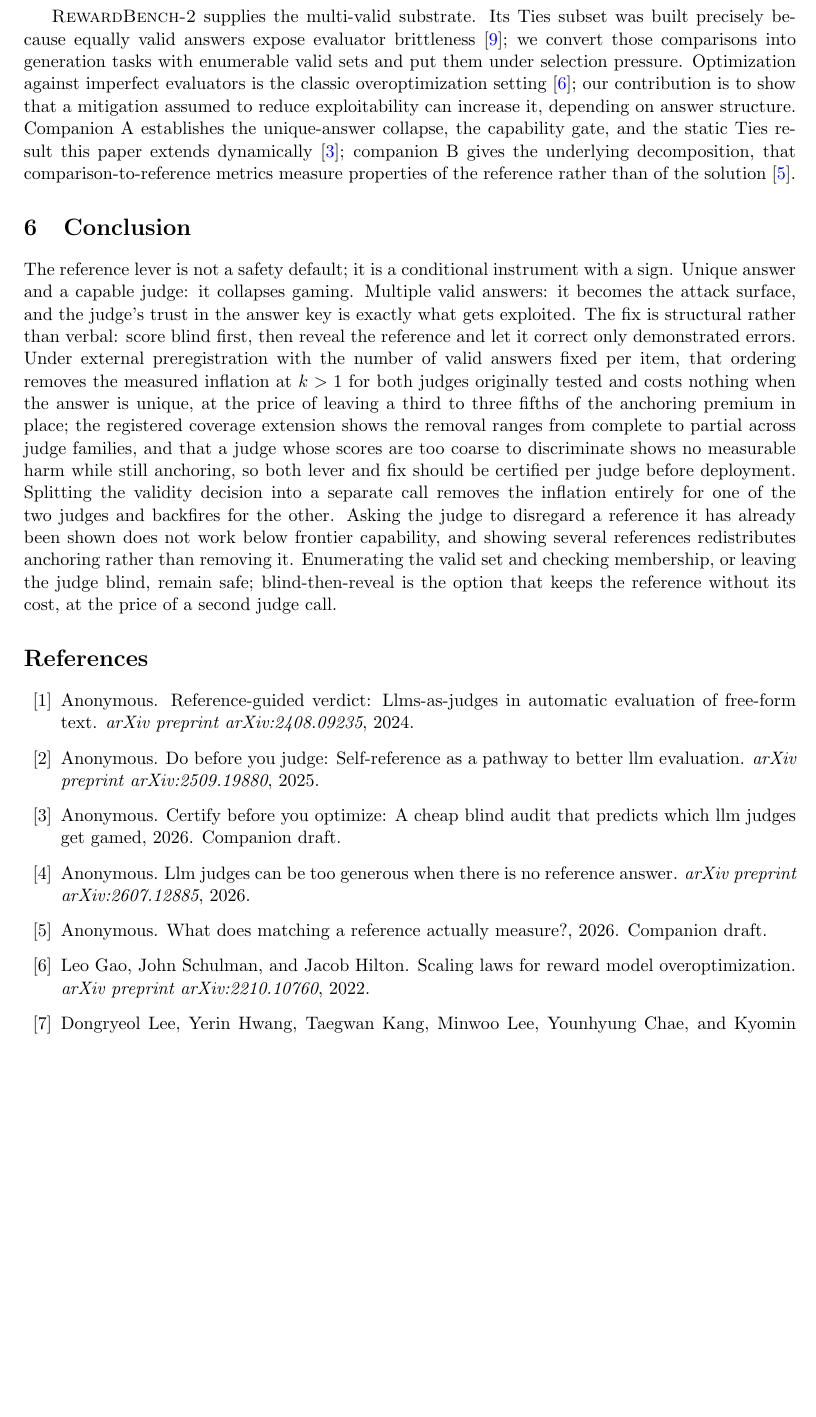
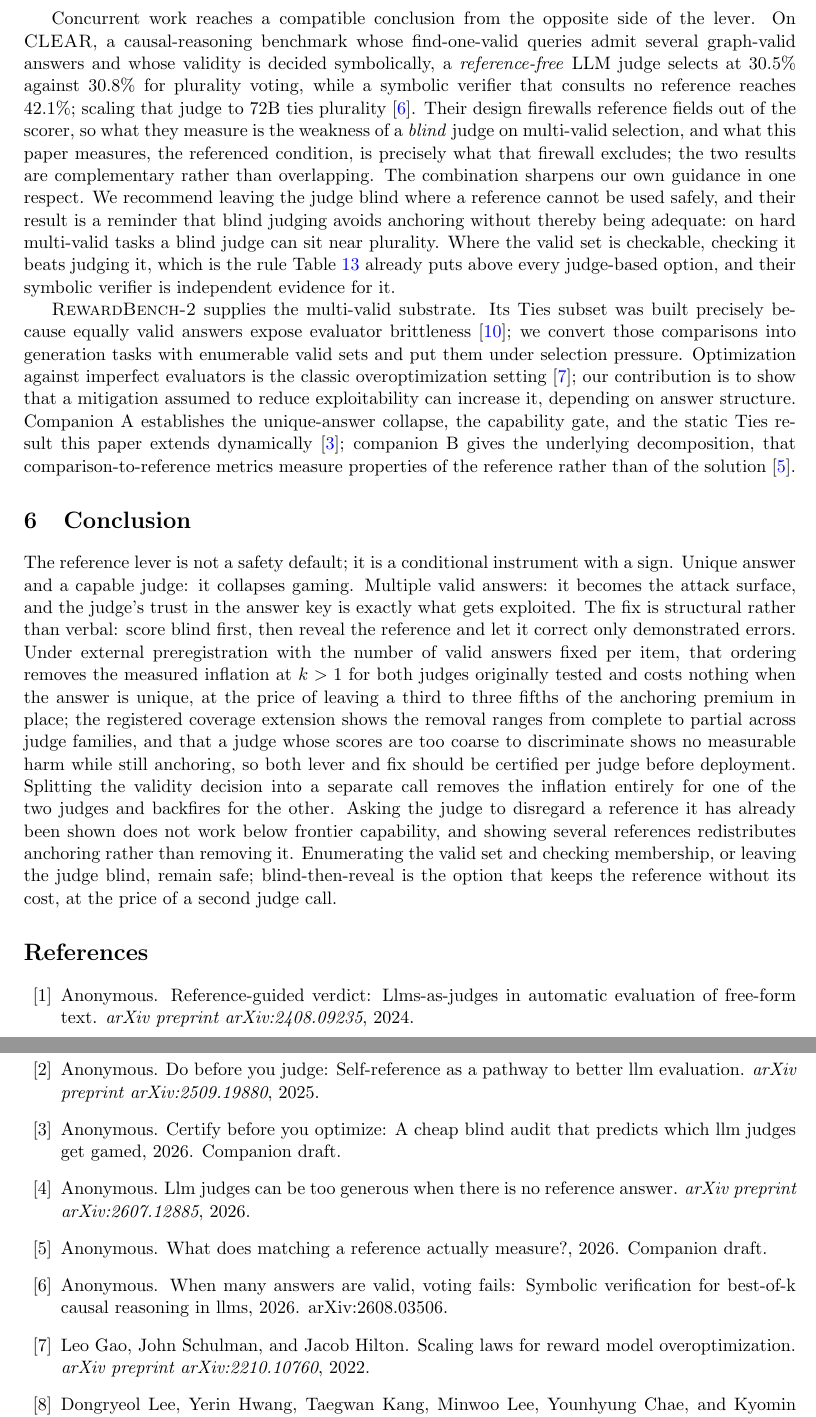
Before and after one commit to brando90/judge-and-gold-free-eval, a LaTeX paper (papers/D-reference-laws/main.tex): part of page 25 of 33 before the commit and two parts of pages 25 and 26 of 33 after it, the two joined at a grey line, cut at the place of the change, the shorter picture padded with empty space. Compiled offline with pdfLaTeX.

Commit message:
Paper D v29: cite CLEAR/CALVER (arXiv:2608.03506) as complementary concurrent work
Their reference-FREE judge scores 30.5% on multi-valid causal selection vs 42.1% for a symbolic
verifier, and scaling to 72B ties plurality. Their firewall excludes the referenced condition
this paper measures, so the results are complementary. Noted where it sharpens our guidance:
blind judging avoids anchoring without being adequate, strengthening the
check-the-valid-set-directly rule already atop the decision table.

Co-Authored-By: Claude Fable 5 <noreply@anthropic.com>

```diff
--- a/papers/D-reference-laws/main.tex
+++ b/papers/D-reference-laws/main.tex
@@ -29,7 +29,7 @@
 
 \title{When the Answer Key Backfires:\\ \large Reference Anchoring Turns LLM Judges into Answer Matchers}
 \author{Anonymous Authors}
-\date{Draft v28, August 31, 2026}
+\date{Draft v29, August 31, 2026}
 
 \usepackage{placeins}
 \renewcommand{\topfraction}{0.9}
@@ -981,6 +981,13 @@ The boundary statement: help when the answer is effectively unique and verificat
 And a preregistered structural remedy: scoring blind before the reference is revealed (Section~\ref{sec:struct}).
 The anchoring result also bears on a recommended practice: having the judge generate its own reference before grading~\cite{dobefore2025} is contraindicated on multi-valid tasks, since the static any-author result shows self-generated references anchor just as external ones do.
 
+Concurrent work reaches a compatible conclusion from the opposite side of the lever.
+On \textsc{CLEAR}, a causal-reasoning benchmark whose find-one-valid queries admit several graph-valid answers and whose validity is decided symbolically, a \emph{reference-free} LLM judge selects at $30.5\%$ against $30.8\%$ for plurality voting, while a symbolic verifier that consults no reference reaches $42.1\%$; scaling that judge to 72B ties plurality~\cite{calver2026}.
+Their design firewalls reference fields out of the scorer, so what they measure is the weakness of a \emph{blind} judge on multi-valid selection, and what this paper measures, the referenced condition, is precisely what that firewall excludes; the two results are complementary rather than overlapping.
+The combination sharpens our own guidance in one respect.
+We recommend leaving the judge blind where a reference cannot be used safely, and their result is a reminder that blind judging avoids anchoring without thereby being adequate: on hard multi-valid tasks a blind judge can sit near plurality.
+Where the valid set is checkable, checking it beats judging it, which is the rule Table~\ref{tab:rule} already puts above every judge-based option, and their symbolic verifier is independent evidence for it.
+
 \textsc{RewardBench-2} supplies the multi-valid substrate.
 Its Ties subset was built precisely because equally valid answers expose evaluator brittleness~\cite{malik2025rewardbench2}; we convert those comparisons into generation tasks with enumerable valid sets and put them under selection pressure.
 Optimization against imperfect evaluators is the classic overoptimization setting~\cite{gao2022scaling}; our contribution is to show that a mitigation assumed to reduce exploitability can increase it, depending on answer structure.
```
Also changed, not shown: papers/D-reference-laws/references.bib (+6 -0 lines), papers/D-reference-laws/main.bbl, papers/D-reference-laws/main.pdf, 2 other files.
